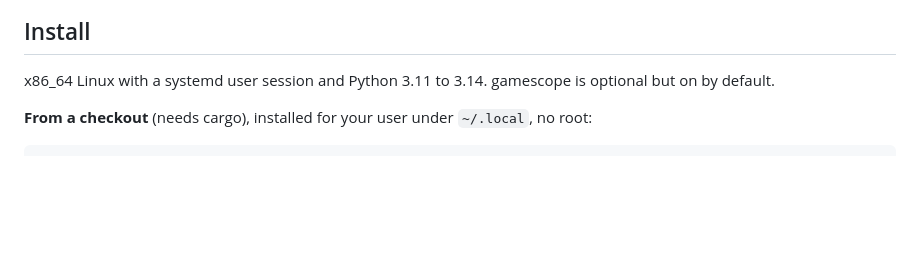
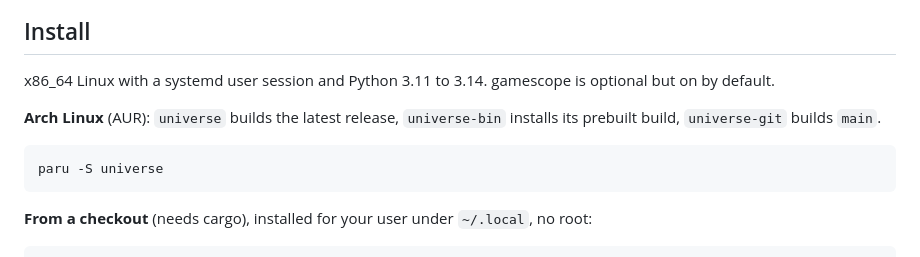
Before and after one commit to ilyasturki/universe, a Markdown page: README.md, the part around the change. Rendered like a GitHub page; blank space fills up the shorter version.

Commit message:
docs(readme): arch linux install from the aur

````diff
--- a/README.md
+++ b/README.md
@@ -36,6 +36,12 @@ Reprise, a port of my [Pegasus theme](https://github.com/ilyasturki/pegasus-them
 ## Install
 
 x86_64 Linux with a systemd user session and Python 3.11 to 3.14. gamescope is optional but on by default.
+
+**Arch Linux** (AUR): `universe` builds the latest release, `universe-bin` installs its prebuilt build, `universe-git` builds `main`.
+
+```sh
+paru -S universe
+```
 
 **From a checkout** (needs cargo), installed for your user under `~/.local`, no root:
 
````
